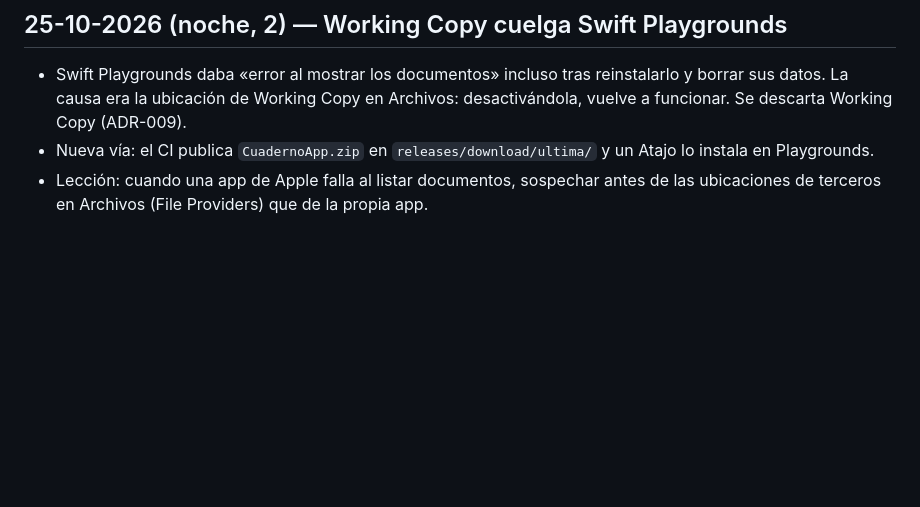
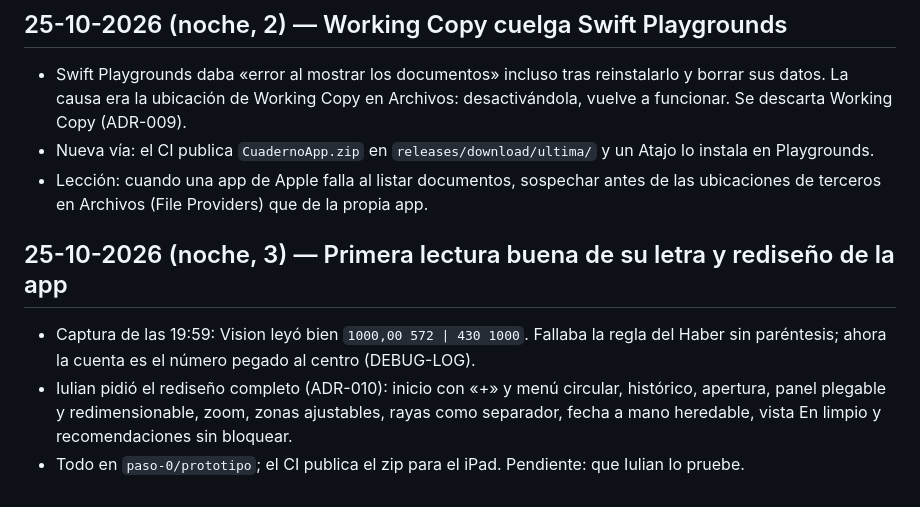
Before and after one commit to nicheparfumretail/cuaderno-cfi, a Markdown page: _vault/CONSTRUCCION/BITACORA.md, the part around the change. Rendered like a GitHub page; blank space fills up the shorter version.

```diff
--- a/_vault/CONSTRUCCION/BITACORA.md
+++ b/_vault/CONSTRUCCION/BITACORA.md
@@ -50,3 +50,8 @@
 - Swift Playgrounds daba «error al mostrar los documentos» incluso tras reinstalarlo y borrar sus datos. La causa era la ubicación de Working Copy en Archivos: desactivándola, vuelve a funcionar. Se descarta Working Copy (ADR-009).
 - Nueva vía: el CI publica `CuadernoApp.zip` en `releases/download/ultima/` y un Atajo lo instala en Playgrounds.
 - Lección: cuando una app de Apple falla al listar documentos, sospechar antes de las ubicaciones de terceros en Archivos (File Providers) que de la propia app.
+
+## 25-10-2026 (noche, 3) — Primera lectura buena de su letra y rediseño de la app
+- Captura de las 19:59: Vision leyó bien `1000,00 572 | 430 1000`. Fallaba la regla del Haber sin paréntesis; ahora la cuenta es el número pegado al centro (DEBUG-LOG).
+- Iulian pidió el rediseño completo (ADR-010): inicio con «+» y menú circular, histórico, apertura, panel plegable y redimensionable, zoom, zonas ajustables, rayas como separador, fecha a mano heredable, vista En limpio y recomendaciones sin bloquear.
+- Todo en `paso-0/prototipo`; el CI publica el zip para el iPad. Pendiente: que Iulian lo pruebe.
```
Also changed, not shown: _vault/CODIGO/INDEX_CODIGO.md (+13 -0 lines), _vault/CONSTRUCCION/DECISIONES.md (+11 -0 lines).
